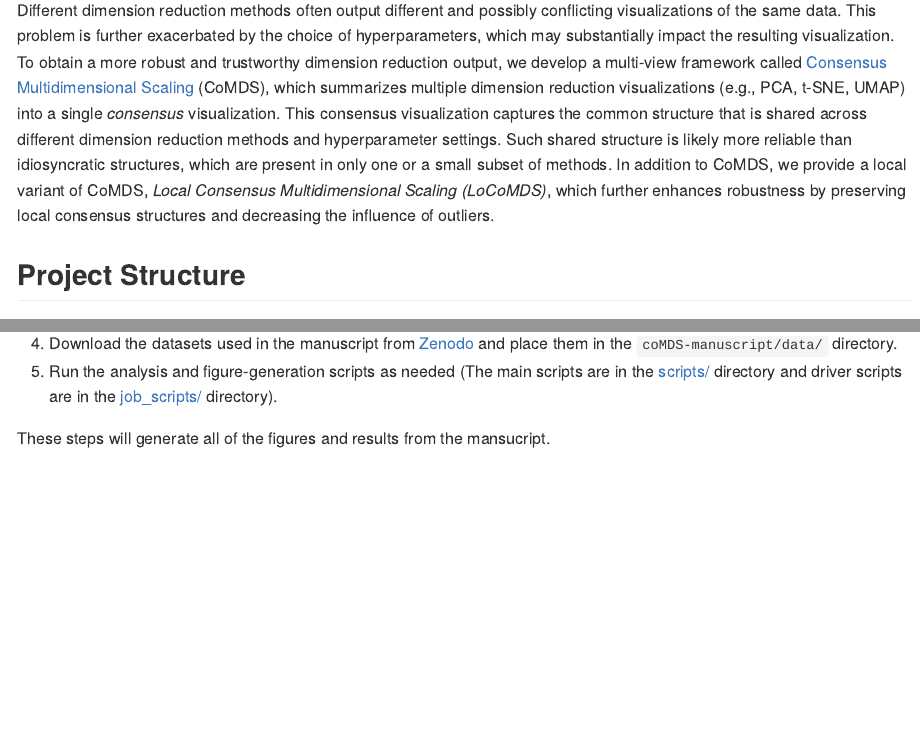
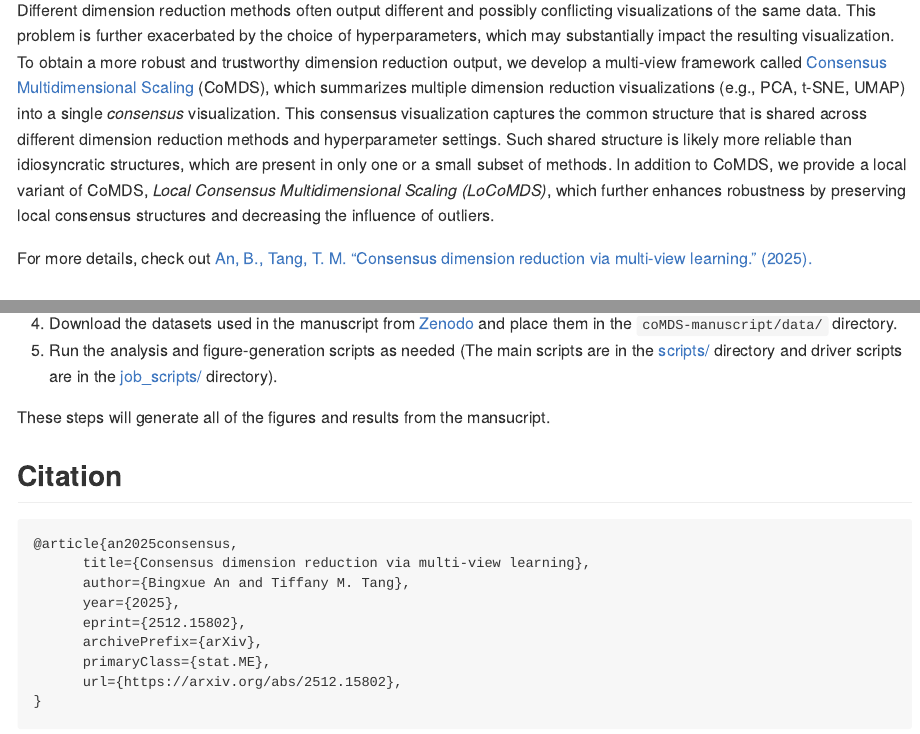
Before and after one commit to tiffanymtang/coMDS, an R Markdown document (coMDS-manuscript/README.Rmd): the page in a window 1100 px wide, from 150 px down, and a second part further down, joined at a grey line. The pictures show the output file coMDS-manuscript/README.md that the author committed with the source, drawn offline in the style of GitHub.

Commit message:
update readmes

````diff
--- a/README.Rmd
+++ b/README.Rmd
@@ -21,17 +21,19 @@ knitr::opts_chunk$set(
 
 Different dimension reduction methods often output different and possibly conflicting visualizations of the same data.
 This problem is further exacerbated by the choice of hyperparameters, which may substantially impact the resulting visualization.
-To obtain a more robust and trustworthy dimension reduction output, we develop a multi-view framework called [Consensus Multidimensional Scaling]() (CoMDS), which summarizes multiple dimension reduction visualizations (e.g., PCA, t-SNE, UMAP) into a single *consensus* visualization.
+To obtain a more robust and trustworthy dimension reduction output, we develop a multi-view framework called [Consensus Multidimensional Scaling](https://arxiv.org/abs/2512.15802) (CoMDS), which summarizes multiple dimension reduction visualizations (e.g., PCA, t-SNE, UMAP) into a single *consensus* visualization.
 This consensus visualization captures the common structure that is shared across different dimension reduction methods and hyperparameter settings.
 Such shared structure is likely more reliable than idiosyncratic structures, which are present in only one or a small subset of methods.
 In addition to CoMDS, we provide a local variant of CoMDS, *Local Consensus Multidimensional Scaling (LoCoMDS)*, which further enhances robustness by preserving local consensus structures and decreasing the influence of outliers.
+
+For more details, check out [An, B., Tang, T. M. "Consensus dimension reduction via multi-view learning." (2025).](https://arxiv.org/abs/2512.15802)
 
 ## Organization
 
 This repository contains:
 
 1.  An R package `coMDS` to run consensus multidimensional scaling (see [coMDS/](coMDS/))
-2.  All code necessary to reproduce the analysis and figures in [An and Tang (2025)]() (see
+2.  All code necessary to reproduce the analysis and figures in [An and Tang (2025)](https://arxiv.org/abs/2512.15802) (see
     [coMDS-manuscript/](coMDS-manuscript/) )
 
 ## Installation of the R package
@@ -170,3 +172,17 @@ p1 <- plot_coMDS(locomds_multi_out, color = species)
 p2 <- plot_coMDS(locomds_multi_out, type = "relative_error")
 patchwork::wrap_plots(p1, p2, nrow = 1)
 ```
+
+## Citation
+
+```
+@article{an2025consensus,
+      title={Consensus dimension reduction via multi-view learning},
+      author={Bingxue An and Tiffany M. Tang},
+      year={2025},
+      eprint={2512.15802},
+      archivePrefix={arXiv},
+      primaryClass={stat.ME},
+      url={https://arxiv.org/abs/2512.15802},
+}
+```
--- a/coMDS/README.Rmd
+++ b/coMDS/README.Rmd
@@ -21,10 +21,12 @@ knitr::opts_chunk$set(
 
 Different dimension reduction methods often output different and possibly conflicting visualizations of the same data.
 This problem is further exacerbated by the choice of hyperparameters, which may substantially impact the resulting visualization.
-To obtain a more robust and trustworthy dimension reduction output, we develop a multi-view framework called [Consensus Multidimensional Scaling]() (CoMDS), which summarizes multiple dimension reduction visualizations (e.g., PCA, t-SNE, UMAP) into a single *consensus* visualization.
+To obtain a more robust and trustworthy dimension reduction output, we develop a multi-view framework called [Consensus Multidimensional Scaling](https://arxiv.org/abs/2512.15802) (CoMDS), which summarizes multiple dimension reduction visualizations (e.g., PCA, t-SNE, UMAP) into a single *consensus* visualization.
 This consensus visualization captures the common structure that is shared across different dimension reduction methods and hyperparameter settings.
 Such shared structure is likely more reliable than idiosyncratic structures, which are present in only one or a small subset of methods.
 In addition to CoMDS, we provide a local variant of CoMDS, *Local Consensus Multidimensional Scaling (LoCoMDS)*, which further enhances robustness by preserving local consensus structures and decreasing the influence of outliers.
+
+For more details, check out [An, B., Tang, T. M. "Consensus dimension reduction via multi-view learning." (2025).](https://arxiv.org/abs/2512.15802)
 
 ## Installation of the R package
 
@@ -165,3 +167,17 @@ p1 <- plot_coMDS(locomds_multi_out, color = species)
 p2 <- plot_coMDS(locomds_multi_out, type = "relative_error")
 patchwork::wrap_plots(p1, p2, nrow = 1)
 ```
+
+## Citation
+
+```
+@article{an2025consensus,
+      title={Consensus dimension reduction via multi-view learning},
+      author={Bingxue An and Tiffany M. Tang},
+      year={2025},
+      eprint={2512.15802},
+      archivePrefix={arXiv},
+      primaryClass={stat.ME},
+      url={https://arxiv.org/abs/2512.15802},
+}
+```
````
Also changed, not shown: coMDS-manuscript/README.Rmd (+19 -3 lines), README.md, coMDS-manuscript/README.md, coMDS/README.md.
